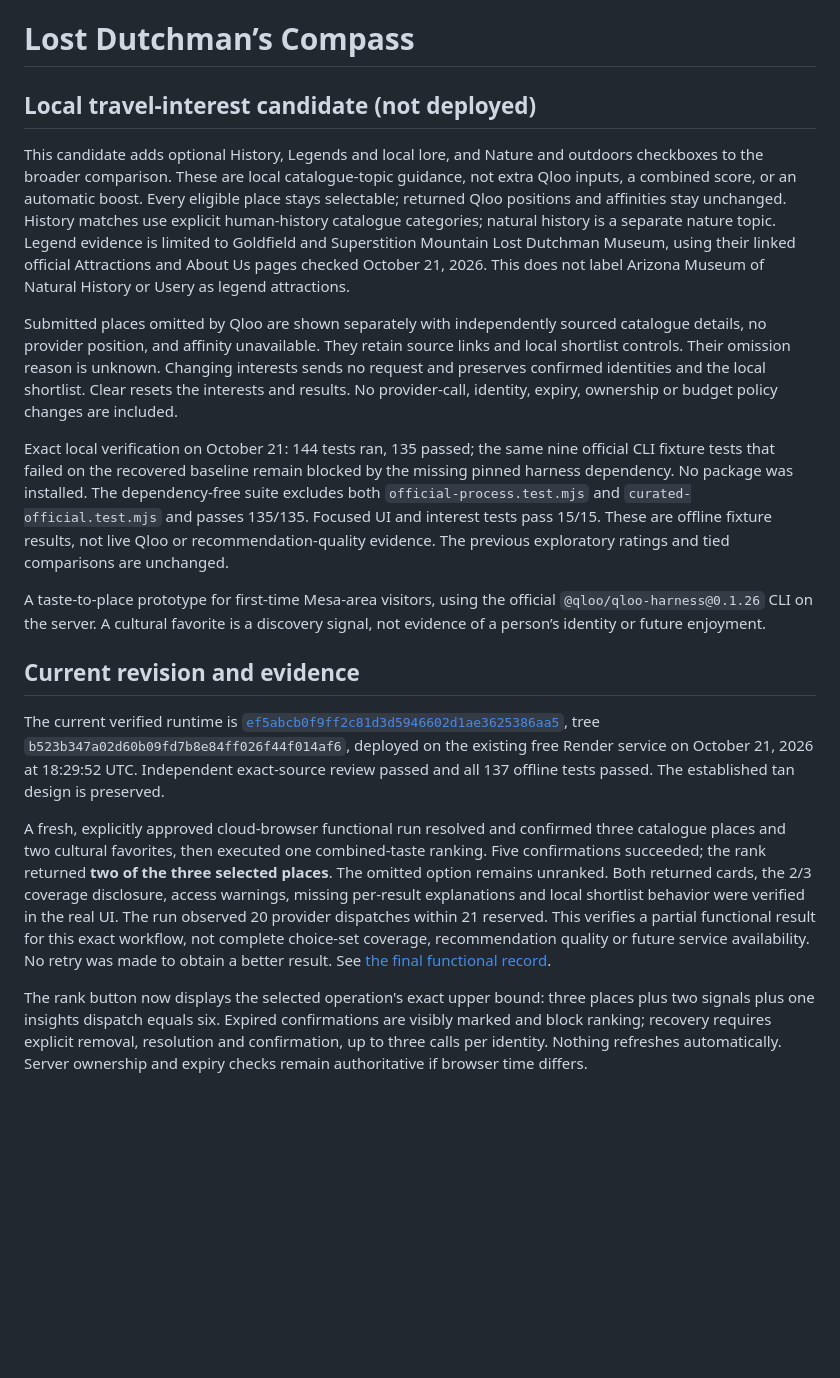
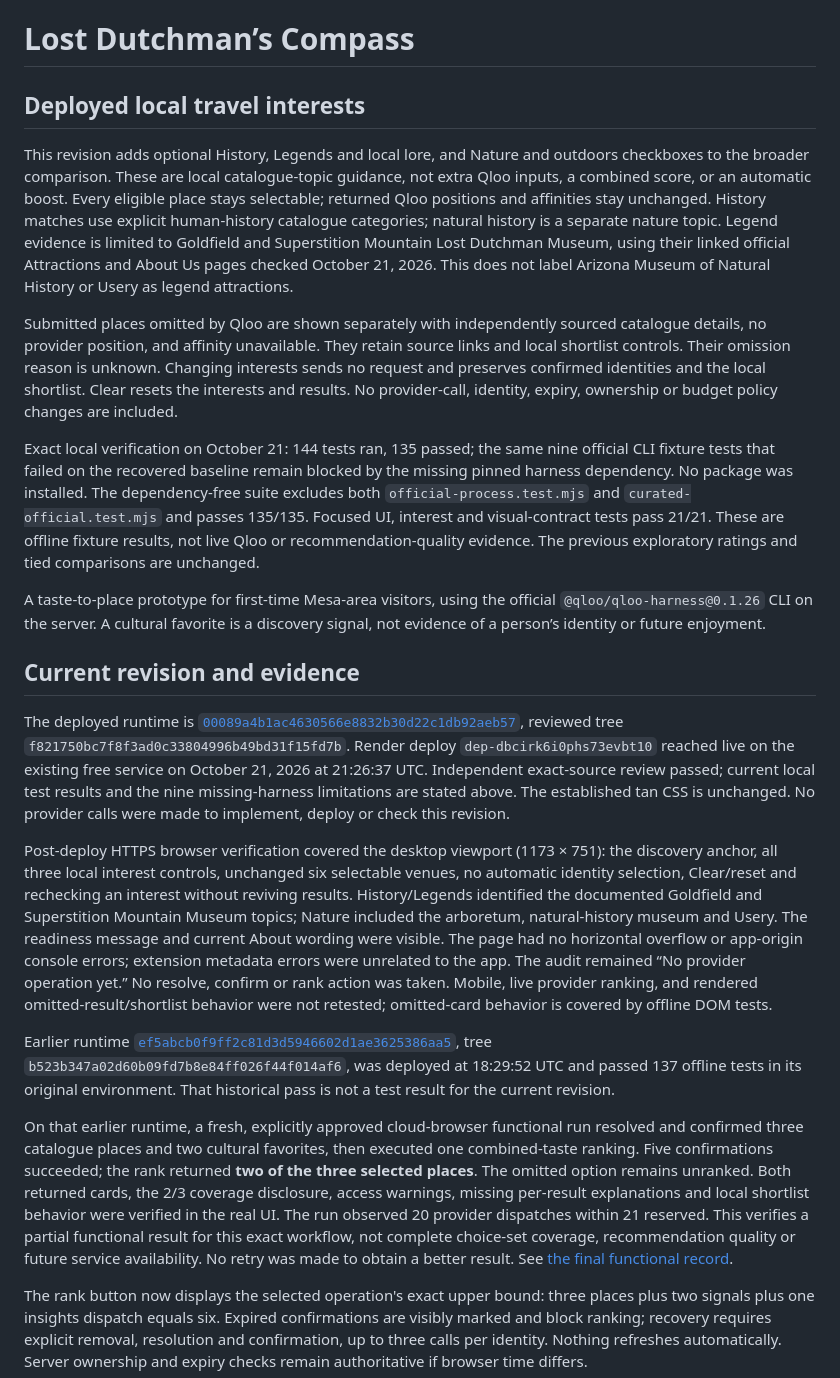
Before and after one commit to scking21/Lost-Dutchmans-Compass, a Markdown page: README.md, the part around the change. GitHub-like rendering; blank space fills up the shorter version.

Commit message:
Record deployed travel-interest UI and scoped HTTPS verification [skip render]

```diff
--- a/README.md
+++ b/README.md
@@ -1,20 +1,24 @@
 # Lost Dutchman’s Compass
 
-## Local travel-interest candidate (not deployed)
+## Deployed local travel interests
 
-This candidate adds optional History, Legends and local lore, and Nature and outdoors checkboxes to the broader comparison. These are local catalogue-topic guidance, not extra Qloo inputs, a combined score, or an automatic boost. Every eligible place stays selectable; returned Qloo positions and affinities stay unchanged. History matches use explicit human-history catalogue categories; natural history is a separate nature topic. Legend evidence is limited to Goldfield and Superstition Mountain Lost Dutchman Museum, using their linked official Attractions and About Us pages checked October 21, 2026. This does not label Arizona Museum of Natural History or Usery as legend attractions.
+This revision adds optional History, Legends and local lore, and Nature and outdoors checkboxes to the broader comparison. These are local catalogue-topic guidance, not extra Qloo inputs, a combined score, or an automatic boost. Every eligible place stays selectable; returned Qloo positions and affinities stay unchanged. History matches use explicit human-history catalogue categories; natural history is a separate nature topic. Legend evidence is limited to Goldfield and Superstition Mountain Lost Dutchman Museum, using their linked official Attractions and About Us pages checked October 21, 2026. This does not label Arizona Museum of Natural History or Usery as legend attractions.
 
 Submitted places omitted by Qloo are shown separately with independently sourced catalogue details, no provider position, and affinity unavailable. They retain source links and local shortlist controls. Their omission reason is unknown. Changing interests sends no request and preserves confirmed identities and the local shortlist. Clear resets the interests and results. No provider-call, identity, expiry, ownership or budget policy changes are included.
 
-Exact local verification on October 21: 144 tests ran, 135 passed; the same nine official CLI fixture tests that failed on the recovered baseline remain blocked by the missing pinned harness dependency. No package was installed. The dependency-free suite excludes both `official-process.test.mjs` and `curated-official.test.mjs` and passes 135/135. Focused UI and interest tests pass 15/15. These are offline fixture results, not live Qloo or recommendation-quality evidence. The previous exploratory ratings and tied comparisons are unchanged.
+Exact local verification on October 21: 144 tests ran, 135 passed; the same nine official CLI fixture tests that failed on the recovered baseline remain blocked by the missing pinned harness dependency. No package was installed. The dependency-free suite excludes both `official-process.test.mjs` and `curated-official.test.mjs` and passes 135/135. Focused UI, interest and visual-contract tests pass 21/21. These are offline fixture results, not live Qloo or recommendation-quality evidence. The previous exploratory ratings and tied comparisons are unchanged.
 
 A taste-to-place prototype for first-time Mesa-area visitors, using the official `@qloo/qloo-harness@0.1.26` CLI on the server. A cultural favorite is a discovery signal, not evidence of a person’s identity or future enjoyment.
 
 ## Current revision and evidence
 
-The current verified runtime is [`ef5abcb0f9ff2c81d3d5946602d1ae3625386aa5`](https://github.com/scking21/Lost-Dutchmans-Compass/commit/ef5abcb0f9ff2c81d3d5946602d1ae3625386aa5), tree `b523b347a02d60b09fd7b8e84ff026f44f014af6`, deployed on the existing free Render service on October 21, 2026 at 18:29:52 UTC. Independent exact-source review passed and all 137 offline tests passed. The established tan design is preserved.
+The deployed runtime is [`00089a4b1ac4630566e8832b30d22c1db92aeb57`](https://github.com/scking21/Lost-Dutchmans-Compass/commit/00089a4b1ac4630566e8832b30d22c1db92aeb57), reviewed tree `f821750bc7f8f3ad0c33804996b49bd31f15fd7b`. Render deploy `dep-dbcirk6i0phs73evbt10` reached live on the existing free service on October 21, 2026 at 21:26:37 UTC. Independent exact-source review passed; current local test results and the nine missing-harness limitations are stated above. The established tan CSS is unchanged. No provider calls were made to implement, deploy or check this revision.
 
-A fresh, explicitly approved cloud-browser functional run resolved and confirmed three catalogue places and two cultural favorites, then executed one combined-taste ranking. Five confirmations succeeded; the rank returned **two of the three selected places**. The omitted option remains unranked. Both returned cards, the 2/3 coverage disclosure, access warnings, missing per-result explanations and local shortlist behavior were verified in the real UI. The run observed 20 provider dispatches within 21 reserved. This verifies a partial functional result for this exact workflow, not complete choice-set coverage, recommendation quality or future service availability. No retry was made to obtain a better result. See [the final functional record](evidence/final-functional-verification.json).
+Post-deploy HTTPS browser verification covered the desktop viewport (1173 × 751): the discovery anchor, all three local interest controls, unchanged six selectable venues, no automatic identity selection, Clear/reset and rechecking an interest without reviving results. History/Legends identified the documented Goldfield and Superstition Mountain Museum topics; Nature included the arboretum, natural-history museum and Usery. The readiness message and current About wording were visible. The page had no horizontal overflow or app-origin console errors; extension metadata errors were unrelated to the app. The audit remained “No provider operation yet.” No resolve, confirm or rank action was taken. Mobile, live provider ranking, and rendered omitted-result/shortlist behavior were not retested; omitted-card behavior is covered by offline DOM tests.
+
+Earlier runtime [`ef5abcb0f9ff2c81d3d5946602d1ae3625386aa5`](https://github.com/scking21/Lost-Dutchmans-Compass/commit/ef5abcb0f9ff2c81d3d5946602d1ae3625386aa5), tree `b523b347a02d60b09fd7b8e84ff026f44f014af6`, was deployed at 18:29:52 UTC and passed 137 offline tests in its original environment. That historical pass is not a test result for the current revision.
+
+On that earlier runtime, a fresh, explicitly approved cloud-browser functional run resolved and confirmed three catalogue places and two cultural favorites, then executed one combined-taste ranking. Five confirmations succeeded; the rank returned **two of the three selected places**. The omitted option remains unranked. Both returned cards, the 2/3 coverage disclosure, access warnings, missing per-result explanations and local shortlist behavior were verified in the real UI. The run observed 20 provider dispatches within 21 reserved. This verifies a partial functional result for this exact workflow, not complete choice-set coverage, recommendation quality or future service availability. No retry was made to obtain a better result. See [the final functional record](evidence/final-functional-verification.json).
 
 The rank button now displays the selected operation's exact upper bound: three places plus two signals plus one insights dispatch equals six. Expired confirmations are visibly marked and block ranking; recovery requires explicit removal, resolution and confirmation, up to three calls per identity. Nothing refreshes automatically. Server ownership and expiry checks remain authoritative if browser time differs.
 
```
